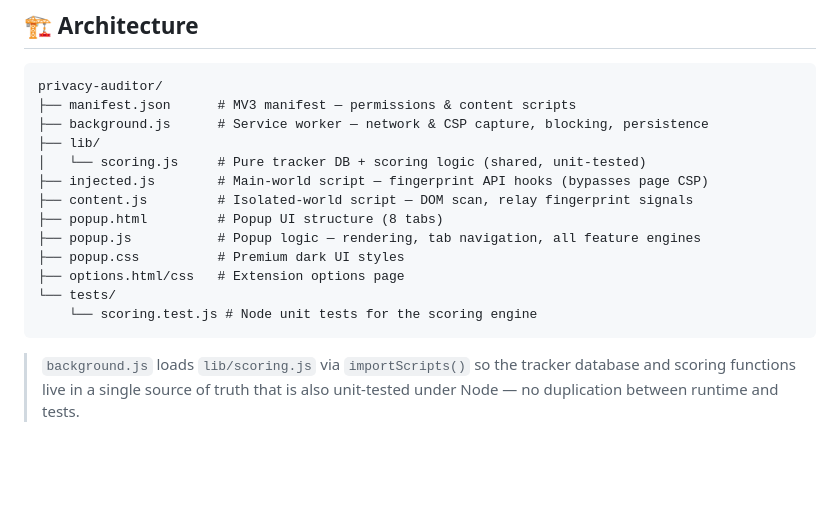
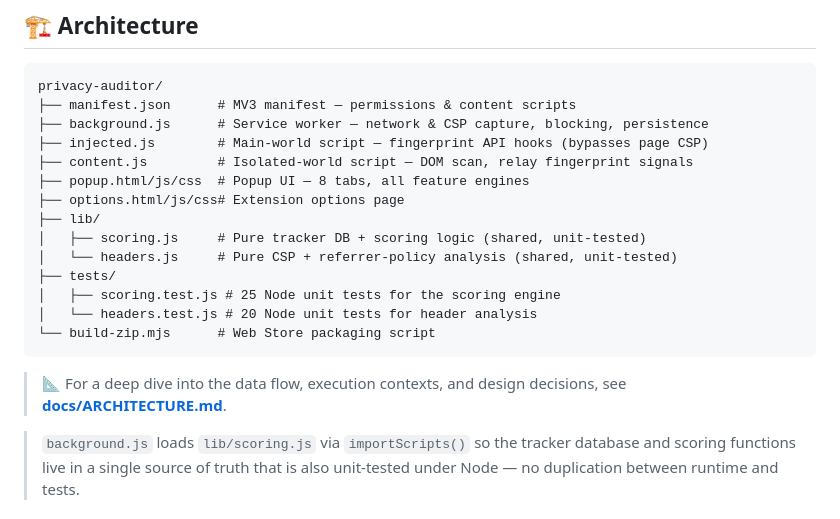
Before and after one commit to tridpt/privacy-auditor, a Markdown page: README.md, the part around the change. Drawn GitHub-style; blank space fills up the shorter version.

Commit message:
docs: add ARCHITECTURE.md technical doc, refresh README structure tree

````diff
--- a/README.md
+++ b/README.md
@@ -167,17 +167,20 @@ Vanilla JS (no framework) · Manifest V3 · `declarativeNetRequest` · `webReque
 privacy-auditor/
 ├── manifest.json      # MV3 manifest — permissions & content scripts
 ├── background.js      # Service worker — network & CSP capture, blocking, persistence
-├── lib/
-│   └── scoring.js     # Pure tracker DB + scoring logic (shared, unit-tested)
 ├── injected.js        # Main-world script — fingerprint API hooks (bypasses page CSP)
 ├── content.js         # Isolated-world script — DOM scan, relay fingerprint signals
-├── popup.html         # Popup UI structure (8 tabs)
-├── popup.js           # Popup logic — rendering, tab navigation, all feature engines
-├── popup.css          # Premium dark UI styles
-├── options.html/css   # Extension options page
-└── tests/
-    └── scoring.test.js # Node unit tests for the scoring engine
+├── popup.html/js/css  # Popup UI — 8 tabs, all feature engines
+├── options.html/js/css# Extension options page
+├── lib/
+│   ├── scoring.js     # Pure tracker DB + scoring logic (shared, unit-tested)
+│   └── headers.js     # Pure CSP + referrer-policy analysis (shared, unit-tested)
+├── tests/
+│   ├── scoring.test.js # 25 Node unit tests for the scoring engine
+│   └── headers.test.js # 20 Node unit tests for header analysis
+└── build-zip.mjs      # Web Store packaging script
 ```
+
+> 📐 For a deep dive into the data flow, execution contexts, and design decisions, see **[docs/ARCHITECTURE.md](docs/ARCHITECTURE.md)**.
 
 > `background.js` loads `lib/scoring.js` via `importScripts()` so the tracker
 > database and scoring functions live in a single source of truth that is also
````
Also changed, not shown: docs/ARCHITECTURE.md (added, +197 -0 lines).
